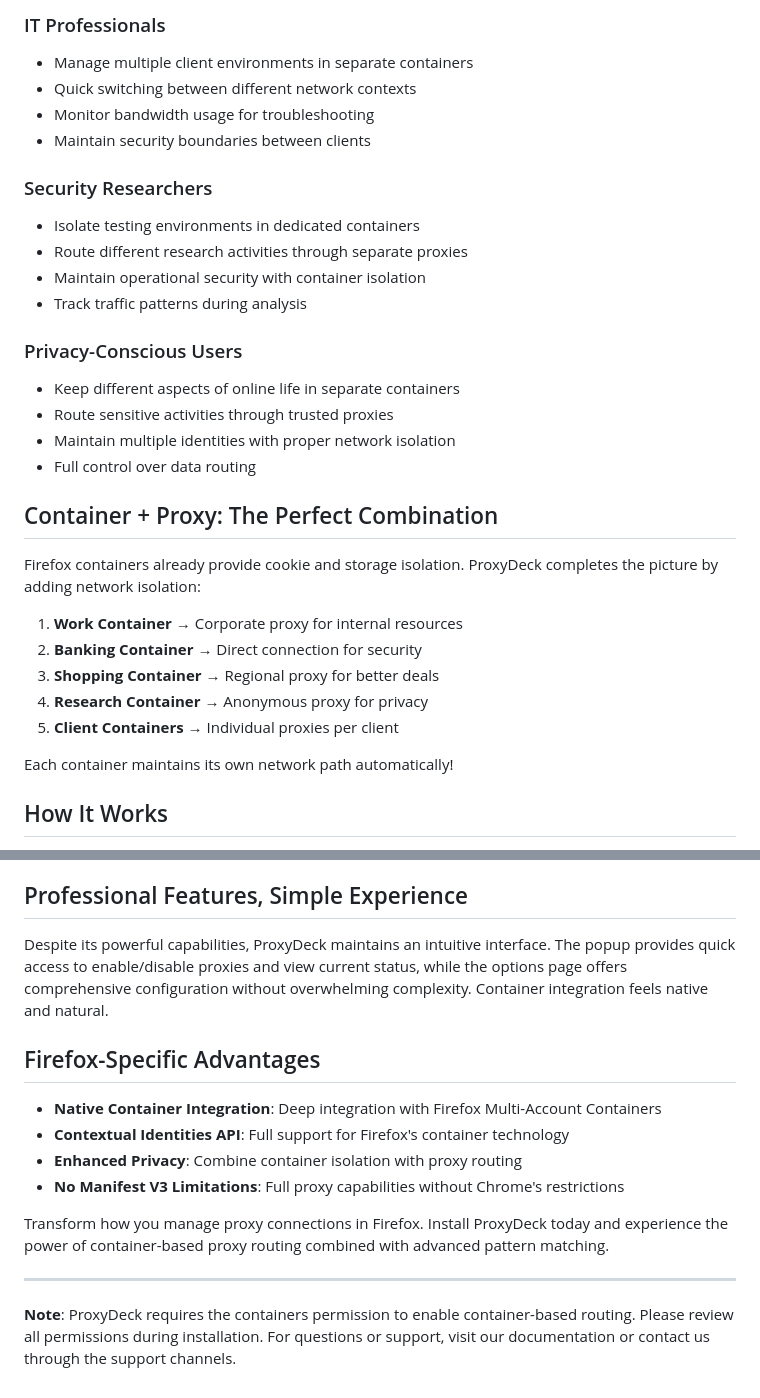
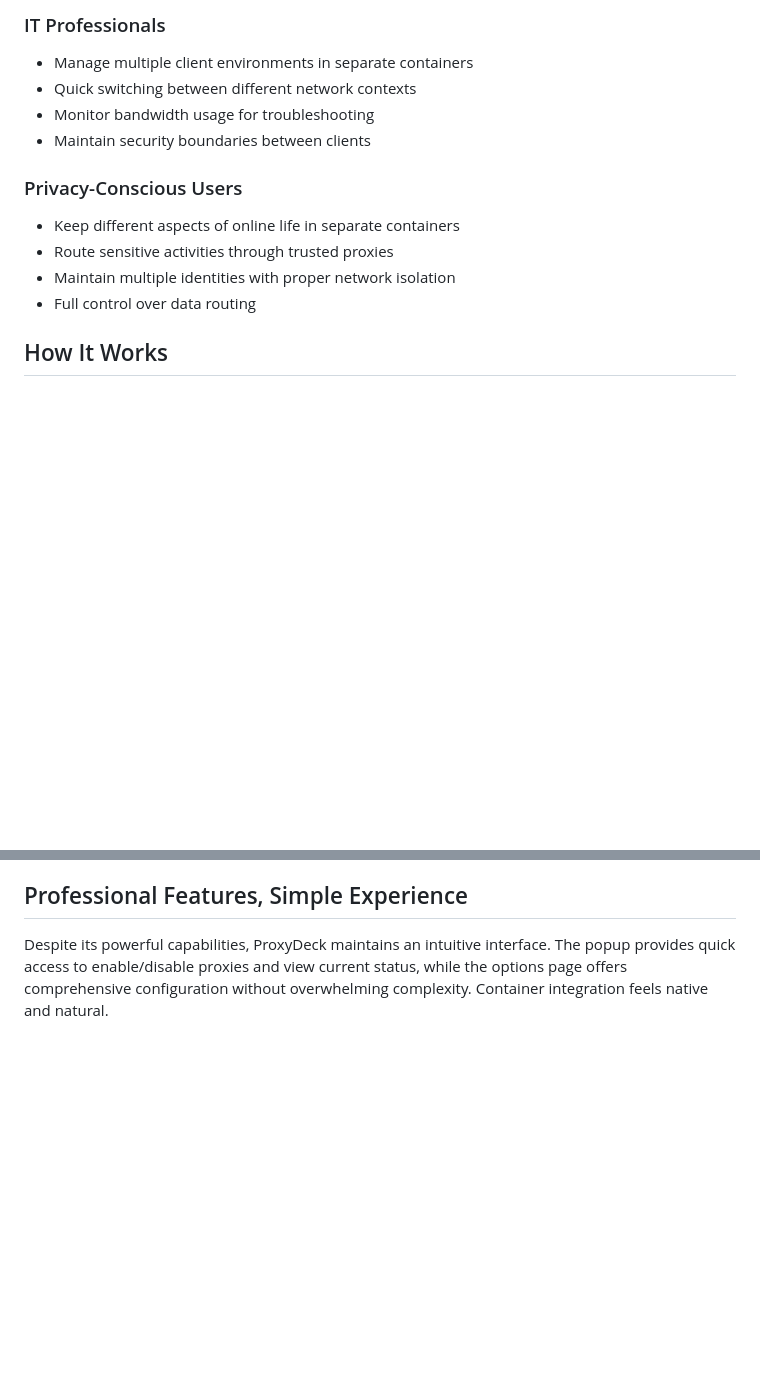
Before and after one commit to paths1/proxydeck, a Markdown page: store_assets/FIREFOX_STORE_DESCRIPTION.md, 2 parts joined by grey strips. GitHub-like rendering; blank space fills up the shorter version.

```diff
--- a/store_assets/FIREFOX_STORE_DESCRIPTION.md
+++ b/store_assets/FIREFOX_STORE_DESCRIPTION.md
@@ -70,29 +64,11 @@ When multiple proxies match a URL pattern or container, ProxyDeck automatically
 - Monitor bandwidth usage for troubleshooting
 - Maintain security boundaries between clients
 
-### Security Researchers
-- Isolate testing environments in dedicated containers
-- Route different research activities through separate proxies
-- Maintain operational security with container isolation
-- Track traffic patterns during analysis
-
 ### Privacy-Conscious Users
 - Keep different aspects of online life in separate containers
 - Route sensitive activities through trusted proxies
 - Maintain multiple identities with proper network isolation
 - Full control over data routing
-
-## Container + Proxy: The Perfect Combination
-
-Firefox containers already provide cookie and storage isolation. ProxyDeck completes the picture by adding network isolation:
-
-1. **Work Container** → Corporate proxy for internal resources
-2. **Banking Container** → Direct connection for security
-3. **Shopping Container** → Regional proxy for better deals
-4. **Research Container** → Anonymous proxy for privacy
-5. **Client Containers** → Individual proxies per client
-
-Each container maintains its own network path automatically!
 
 ## How It Works
 
@@ -116,16 +92,3 @@ ProxyDeck is designed with your privacy in mind:
 ## Professional Features, Simple Experience
 
 Despite its powerful capabilities, ProxyDeck maintains an intuitive interface. The popup provides quick access to enable/disable proxies and view current status, while the options page offers comprehensive configuration without overwhelming complexity. Container integration feels native and natural.
-
-## Firefox-Specific Advantages
-
-- **Native Container Integration**: Deep integration with Firefox Multi-Account Containers
-- **Contextual Identities API**: Full support for Firefox's container technology
-- **Enhanced Privacy**: Combine container isolation with proxy routing
-- **No Manifest V3 Limitations**: Full proxy capabilities without Chrome's restrictions
-
-Transform how you manage proxy connections in Firefox. Install ProxyDeck today and experience the power of container-based proxy routing combined with advanced pattern matching.
-
----
-
-**Note**: ProxyDeck requires the containers permission to enable container-based routing. Please review all permissions during installation. For questions or support, visit our documentation or contact us through the support channels.
```
Also changed, not shown: other parts of store_assets/FIREFOX_STORE_DESCRIPTION.md (+8 -14 lines).
